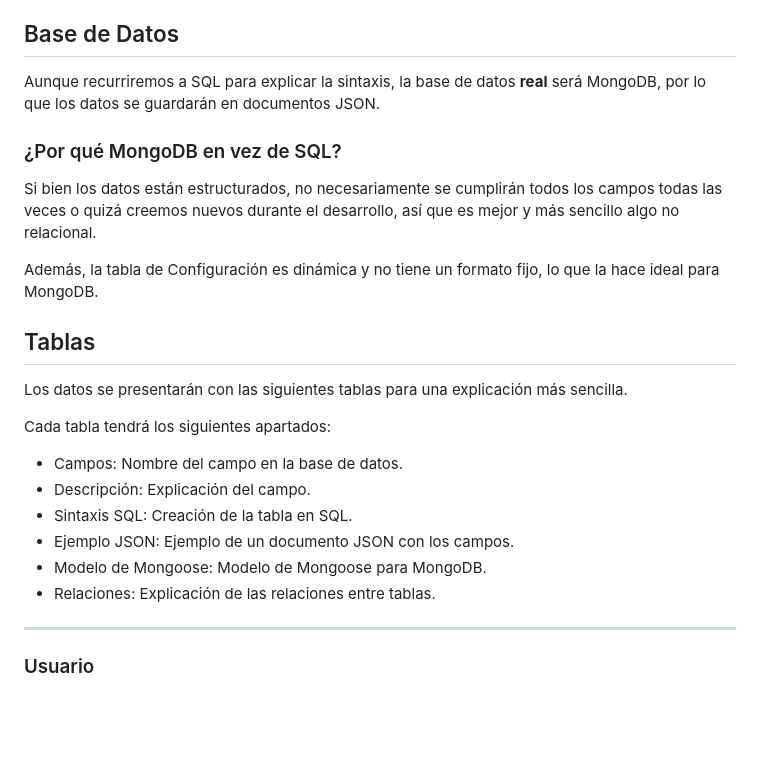
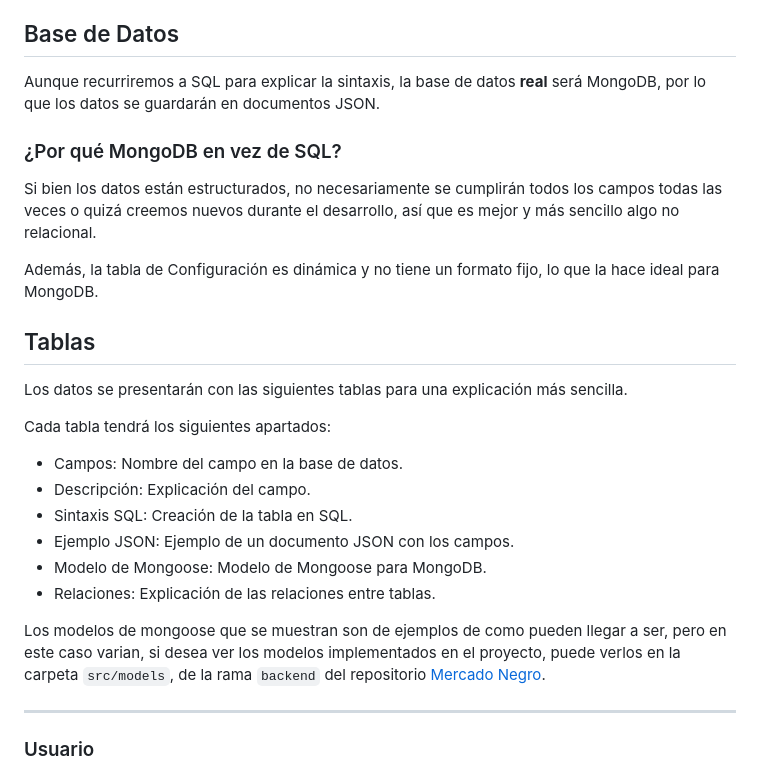
Before and after one commit to caglitos/MercadoNegro, a Markdown page: EstructuraDeDatos.md, the part around one of its changes. Drawn GitHub-style; blank space fills up the shorter version.

```diff
--- a/EstructuraDeDatos.md
+++ b/EstructuraDeDatos.md
@@ -15,17 +16,23 @@ En este documento veremos la estructura principal de los datos de la aplicación
 
 ## Base de Datos
 
-Aunque recurriremos a SQL para explicar la sintaxis, la base de datos **real** será MongoDB, por lo que los datos se guardarán en documentos JSON.
+Aunque recurriremos a SQL para explicar la sintaxis, la base de datos
+**real** será MongoDB, por lo que los datos se guardarán en
+documentos JSON.
 
 ### ¿Por qué MongoDB en vez de SQL?
 
-Si bien los datos están estructurados, no necesariamente se cumplirán todos los campos todas las veces o quizá creemos nuevos durante el desarrollo, así que es mejor y más sencillo algo no relacional.
+Si bien los datos están estructurados, no necesariamente se cumplirán
+todos los campos todas las veces o quizá creemos nuevos durante el
+desarrollo, así que es mejor y más sencillo algo no relacional.
 
-Además, la tabla de Configuración es dinámica y no tiene un formato fijo, lo que la hace ideal para MongoDB.
+Además, la tabla de Configuración es dinámica y no tiene un formato
+fijo, lo que la hace ideal para MongoDB.
 
 ## Tablas
 
-Los datos se presentarán con las siguientes tablas para una explicación más sencilla.
+Los datos se presentarán con las siguientes tablas para una
+explicación más sencilla.
 
 Cada tabla tendrá los siguientes apartados:
 
@@ -35,6 +42,12 @@ Cada tabla tendrá los siguientes apartados:
 - Ejemplo JSON: Ejemplo de un documento JSON con los campos.
 - Modelo de Mongoose: Modelo de Mongoose para MongoDB.
 - Relaciones: Explicación de las relaciones entre tablas.
+
+Los modelos de mongoose que se muestran son de ejemplos de como
+pueden llegar a ser, pero en este caso varian, si desea ver los
+modelos implementados en el proyecto, puede verlos en la carpeta
+`src/models`, de la rama `backend` del repositorio
+[Mercado Negro](https://github.com/caglitos/MercadoNegro).
 
 ---
 
```
Also changed, not shown: other parts of EstructuraDeDatos.md (+203 -77 lines).
